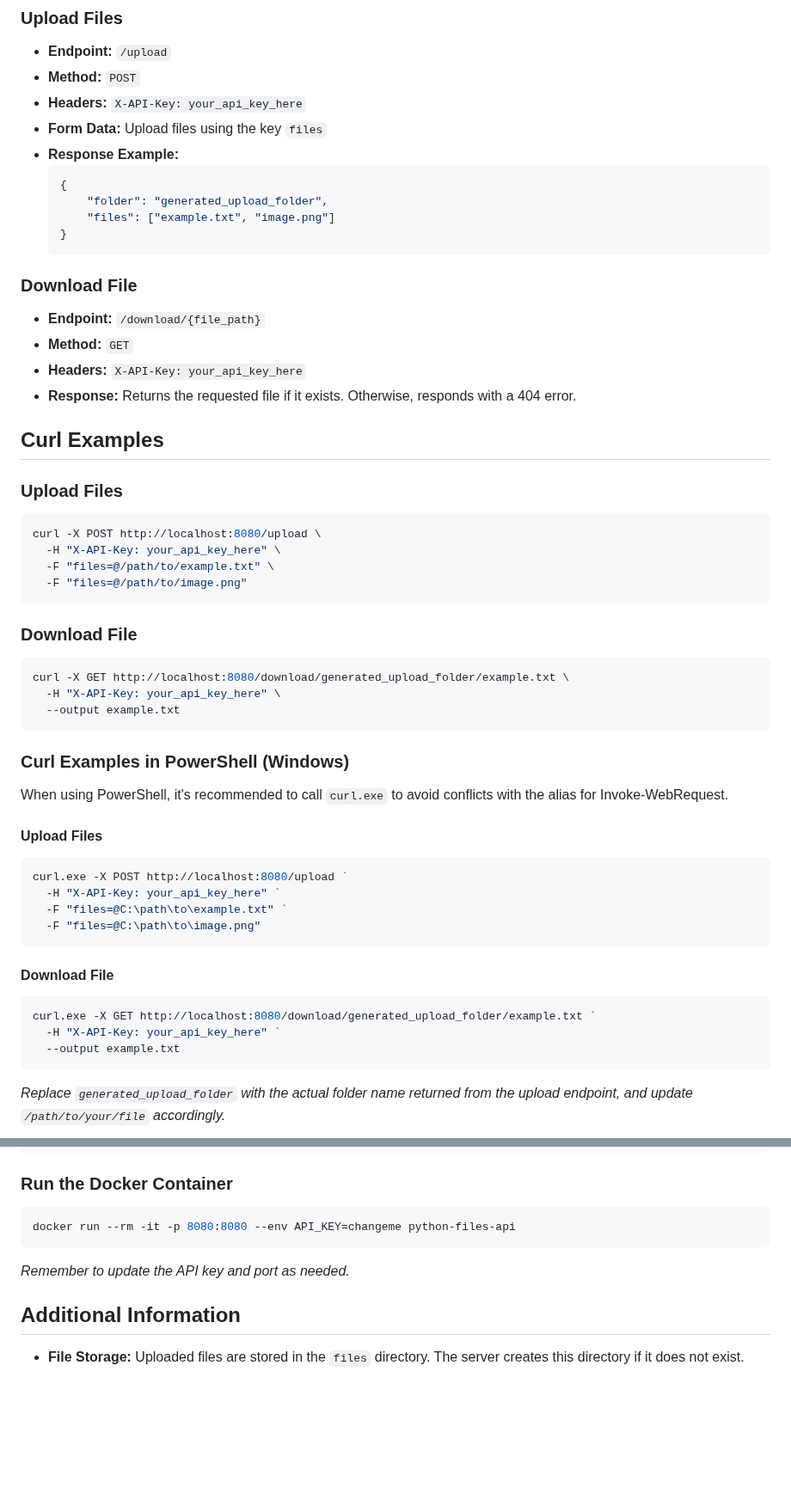
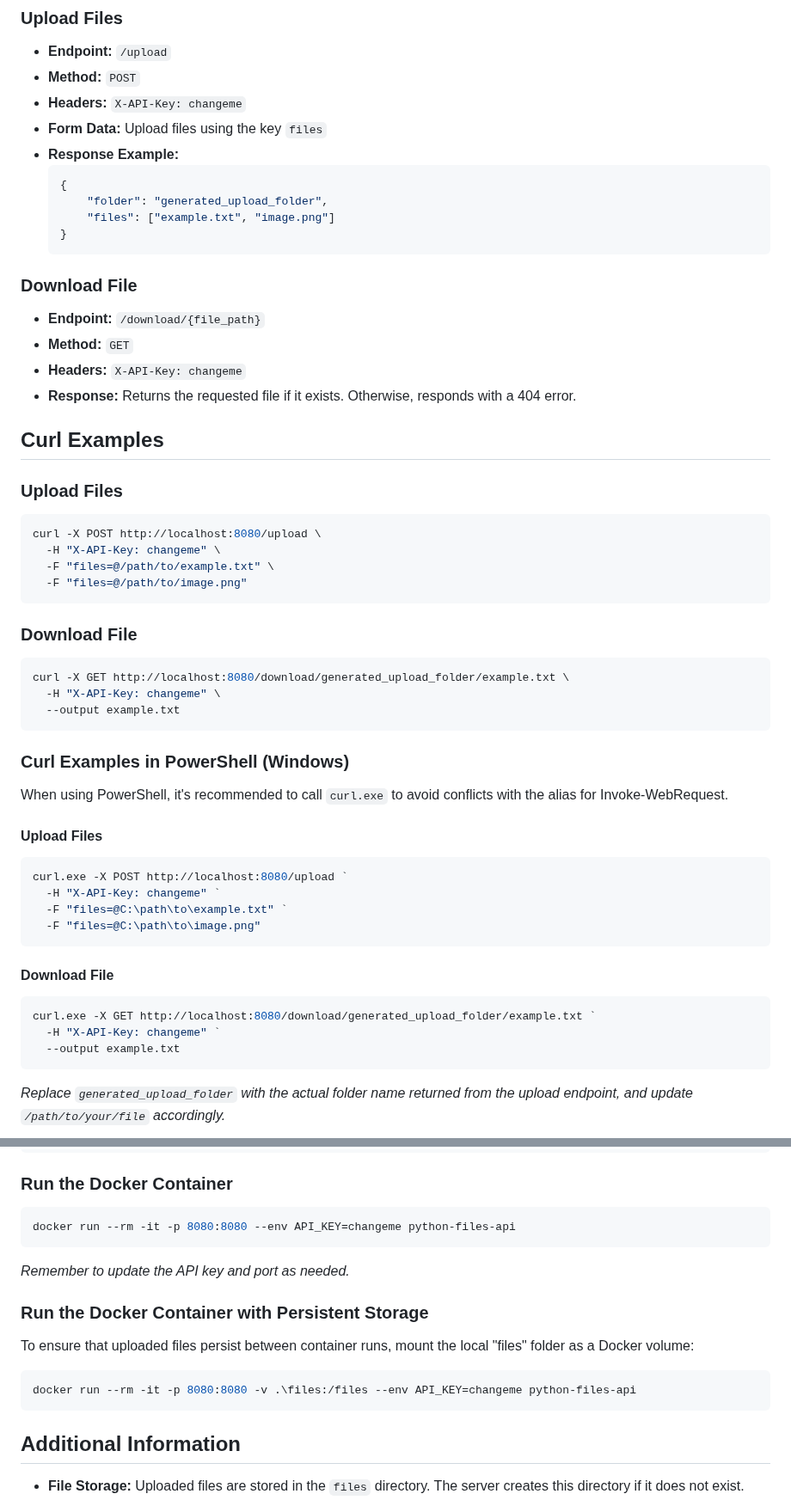
Before and after one commit to SiestaCat/python-files-restapi, a Markdown page: README.md, 2 parts joined by grey strips. Shown at 86% size. Rendered like a GitHub page; blank space fills up the shorter version.

Commit message:
Update README to replace example API key with 'changeme' and add instructions for persistent storage with Docker

````diff
--- a/README.md
+++ b/README.md
@@ -58,7 +58,7 @@ Your API will be available at: `http://localhost:8080`
 
 - **Endpoint:** `/upload`
 - **Method:** `POST`
-- **Headers:** `X-API-Key: your_api_key_here`
+- **Headers:** `X-API-Key: changeme`
 - **Form Data:** Upload files using the key `files`
 - **Response Example:**
   ```json
@@ -72,7 +72,7 @@ Your API will be available at: `http://localhost:8080`
 
 - **Endpoint:** `/download/{file_path}`
 - **Method:** `GET`
-- **Headers:** `X-API-Key: your_api_key_here`
+- **Headers:** `X-API-Key: changeme`
 - **Response:** Returns the requested file if it exists. Otherwise, responds with a 404 error.
 
 ## Curl Examples
@@ -81,7 +81,7 @@ Your API will be available at: `http://localhost:8080`
 
 ```bash
 curl -X POST http://localhost:8080/upload \
-  -H "X-API-Key: your_api_key_here" \
+  -H "X-API-Key: changeme" \
   -F "files=@/path/to/example.txt" \
   -F "files=@/path/to/image.png"
 ```
@@ -90,7 +90,7 @@ curl -X POST http://localhost:8080/upload \
 
 ```bash
 curl -X GET http://localhost:8080/download/generated_upload_folder/example.txt \
-  -H "X-API-Key: your_api_key_here" \
+  -H "X-API-Key: changeme" \
   --output example.txt
 ```
 
@@ -102,7 +102,7 @@ When using PowerShell, it's recommended to call `curl.exe` to avoid conflicts wi
 
 ```powershell
 curl.exe -X POST http://localhost:8080/upload `
-  -H "X-API-Key: your_api_key_here" `
+  -H "X-API-Key: changeme" `
   -F "files=@C:\path\to\example.txt" `
   -F "files=@C:\path\to\image.png"
 ```
@@ -111,7 +111,7 @@ curl.exe -X POST http://localhost:8080/upload `
 
 ```powershell
 curl.exe -X GET http://localhost:8080/download/generated_upload_folder/example.txt `
-  -H "X-API-Key: your_api_key_here" `
+  -H "X-API-Key: changeme" `
   --output example.txt
 ```
 
@@ -141,6 +141,14 @@ docker run --rm -it -p 8080:8080 --env API_KEY=changeme python-files-api
 
 *Remember to update the API key and port as needed.*
 
+### Run the Docker Container with Persistent Storage
+
+To ensure that uploaded files persist between container runs, mount the local "files" folder as a Docker volume:
+
+```bash
+docker run --rm -it -p 8080:8080 -v .\files:/files --env API_KEY=changeme python-files-api
+```
+
 ## Additional Information
 
 - **File Storage:** Uploaded files are stored in the `files` directory. The server creates this directory if it does not exist.
````
Also changed, not shown: other parts of README.md (+1 -1 lines).
